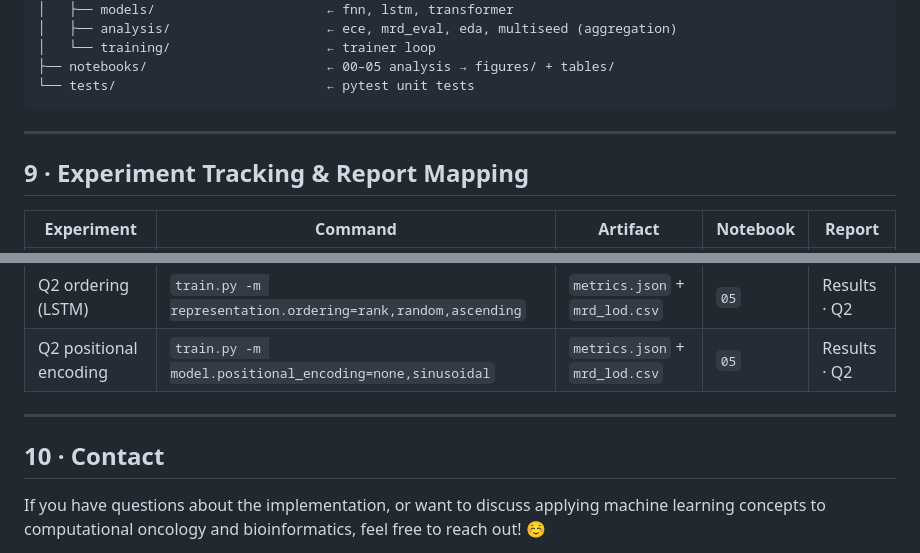
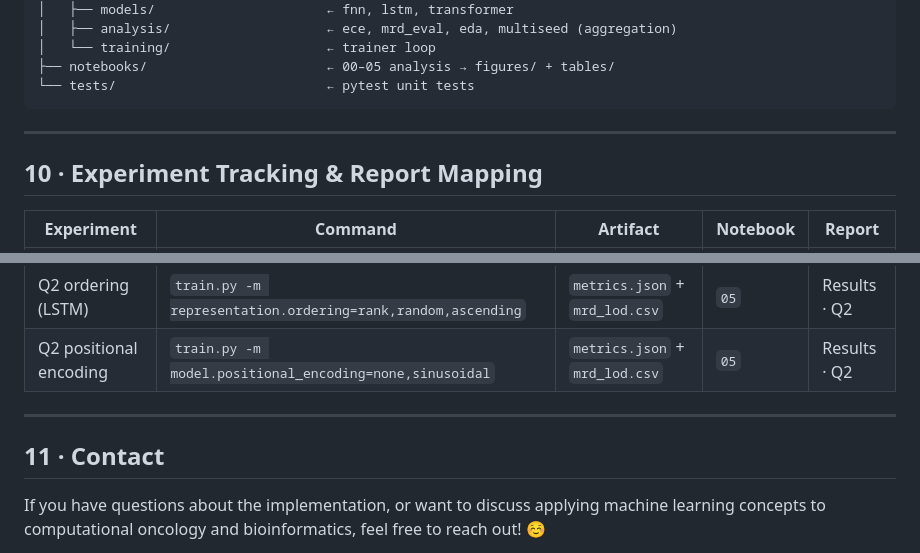
Before and after one commit to anthonyengelmann/sequence-order-on-single-cell, a Markdown page: README.md, 2 parts joined by grey strips. Drawn GitHub-style.

````diff
--- a/README.md
+++ b/README.md
@@ -196,9 +254,10 @@ sequence-order-on-single-cell/
 ├── notebooks/                       ← 00–05 analysis → figures/ + tables/
 └── tests/                           ← pytest unit tests
 ```
+
 ---
 
-## 9 · Experiment Tracking & Report Mapping
+## 10 · Experiment Tracking & Report Mapping
 
 | Experiment | Command | Artifact | Notebook | Report |
 |---|---|---|---|---|
@@ -208,7 +267,8 @@ sequence-order-on-single-cell/
 | Q2 positional encoding | `train.py -m model.positional_encoding=none,sinusoidal` | `metrics.json` + `mrd_lod.csv` | `05` | Results · Q2 |
 
 ---
-## 10 · Contact
+
+## 11 · Contact
 
 If you have questions about the implementation, or want to discuss applying machine learning concepts to computational oncology and bioinformatics, feel free to reach out! ☺️
 
````
Also changed, not shown: other parts of README.md (+65 -7 lines).
